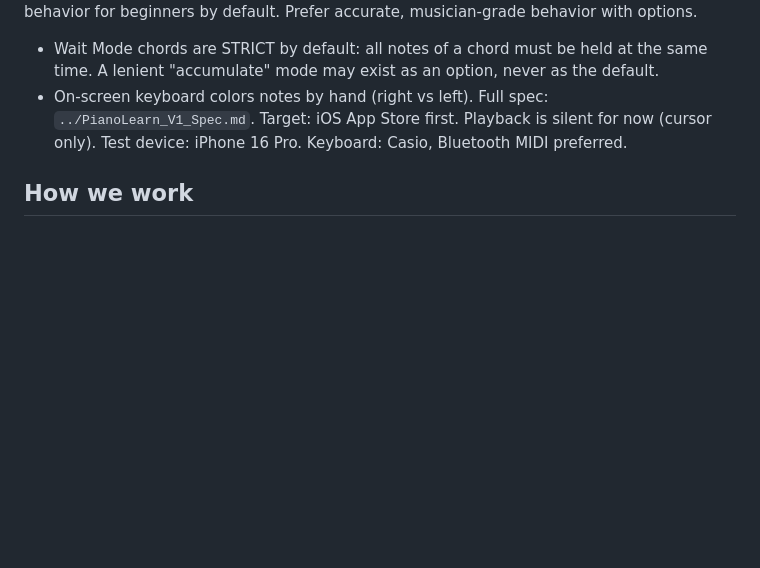
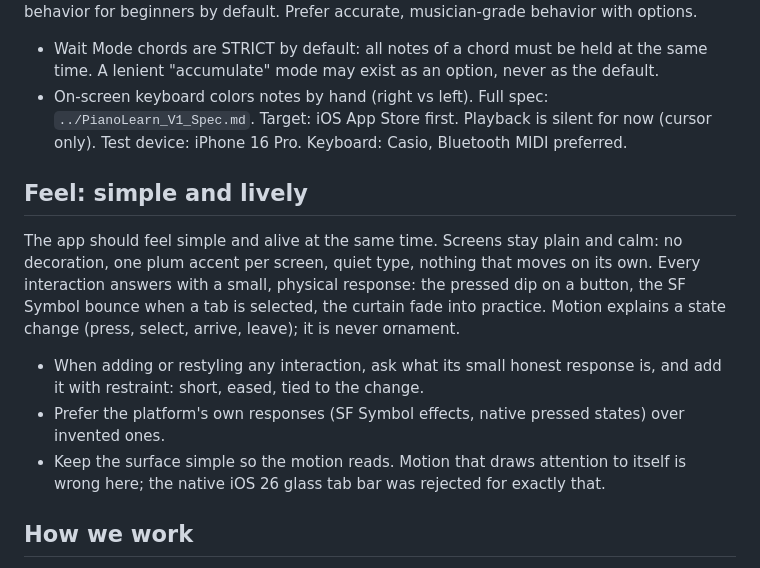
Before and after one commit to farukkandemir/pianora, a Markdown page: PianoLearn/AGENTS.md, the part around the change. GitHub-like rendering; blank space fills up the shorter version.

Commit message:
AGENTS: the app's feel, simple and lively
Co-Authored-By: Claude Fable 5.1 <noreply@anthropic.com>

```diff
--- a/PianoLearn/AGENTS.md
+++ b/PianoLearn/AGENTS.md
@@ -12,6 +12,18 @@ behavior for beginners by default. Prefer accurate, musician-grade behavior with
 - On-screen keyboard colors notes by hand (right vs left).
 Full spec: `../PianoLearn_V1_Spec.md`. Target: iOS App Store first. Playback is silent for now (cursor only).
 Test device: iPhone 16 Pro. Keyboard: Casio, Bluetooth MIDI preferred.
+
+## Feel: simple and lively
+The app should feel simple and alive at the same time. Screens stay plain and calm: no
+decoration, one plum accent per screen, quiet type, nothing that moves on its own. Every
+interaction answers with a small, physical response: the pressed dip on a button, the SF Symbol
+bounce when a tab is selected, the curtain fade into practice. Motion explains a state change
+(press, select, arrive, leave); it is never ornament.
+- When adding or restyling any interaction, ask what its small honest response is, and add it with
+  restraint: short, eased, tied to the change.
+- Prefer the platform's own responses (SF Symbol effects, native pressed states) over invented ones.
+- Keep the surface simple so the motion reads. Motion that draws attention to itself is wrong here;
+  the native iOS 26 glass tab bar was rejected for exactly that.
 
 ## How we work
 - The owner is an experienced web developer new to mobile. Explain mobile concepts in web terms, briefly.
```
